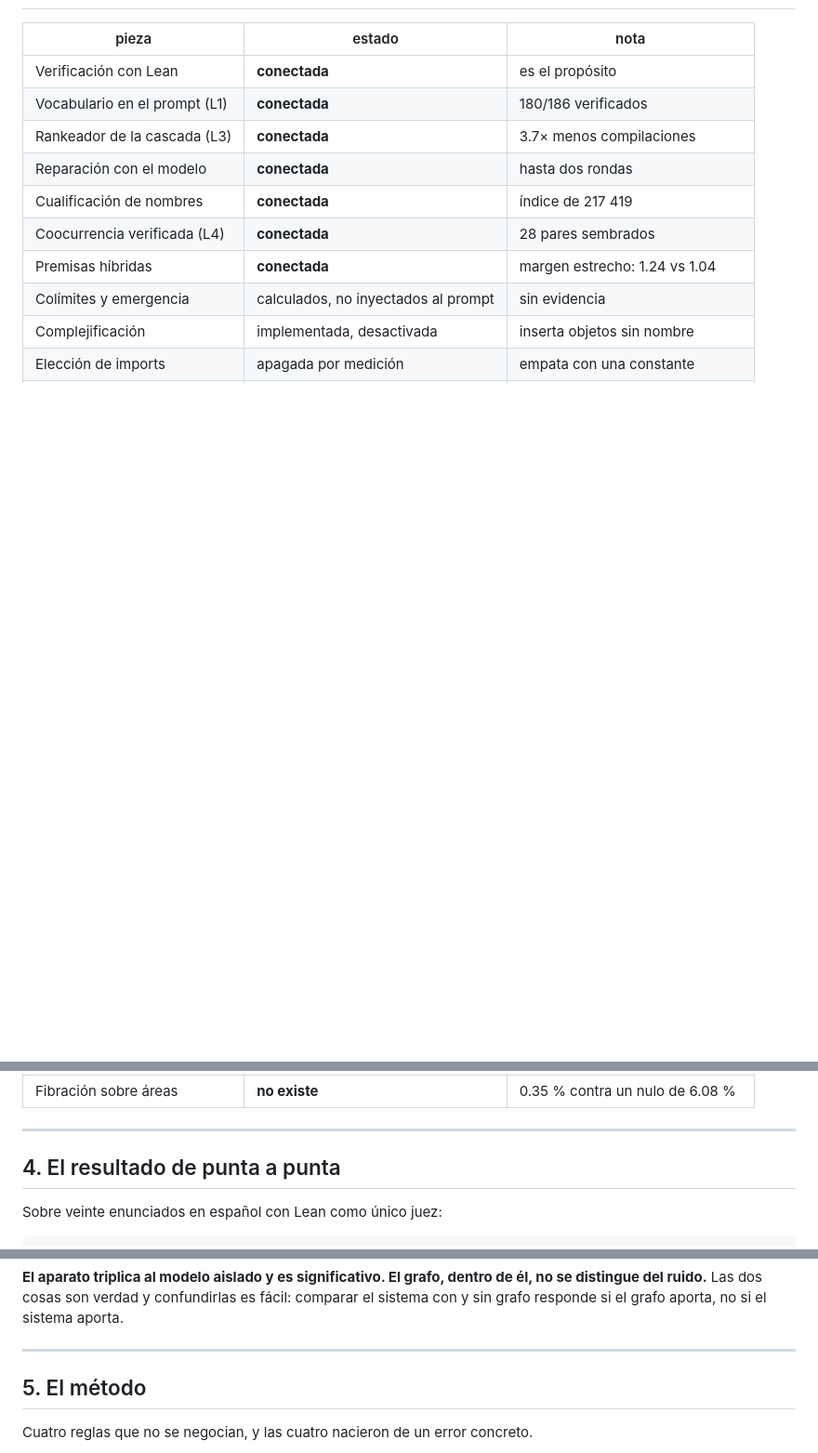
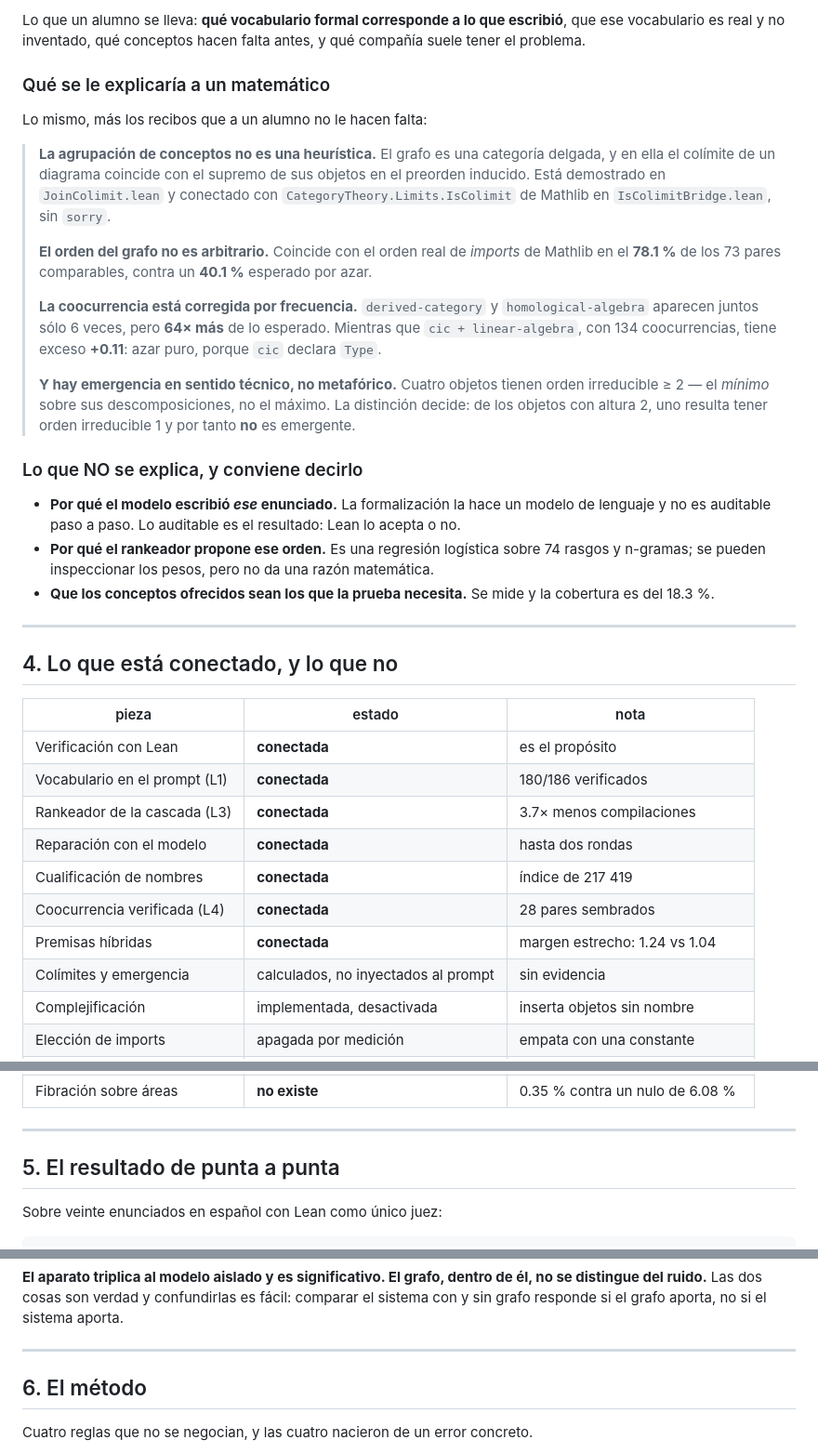
Before and after one commit to metamatematico/Metamatematico---Razonamiento-Formal-con-Lean, a Markdown page: ARQUITECTURA.md, 3 parts joined by grey strips. Shown at 93% size. GitHub-like rendering; blank space fills up the shorter version.

```diff
--- a/ARQUITECTURA.md
+++ b/ARQUITECTURA.md
@@ -236,3 +304,45 @@ algo de `Nat.` activaba tres conceptos a la vez.
+Lo que un alumno se lleva: **qué vocabulario formal corresponde a lo que
+escribió**, que ese vocabulario es real y no inventado, qué conceptos hacen
+falta antes, y qué compañía suele tener el problema.
+
+### Qué se le explicaría a un matemático
+
+Lo mismo, más los recibos que a un alumno no le hacen falta:
+
+> **La agrupación de conceptos no es una heurística.** El grafo es una
+> categoría delgada, y en ella el colímite de un diagrama coincide con el
+> supremo de sus objetos en el preorden inducido. Está demostrado en
+> `JoinColimit.lean` y conectado con `CategoryTheory.Limits.IsColimit` de
+> Mathlib en `IsColimitBridge.lean`, sin `sorry`.
+>
+> **El orden del grafo no es arbitrario.** Coincide con el orden real de
+> *imports* de Mathlib en el **78.1 %** de los 73 pares comparables, contra un
+> **40.1 %** esperado por azar.
+>
+> **La coocurrencia está corregida por frecuencia.** `derived-category` y
+> `homological-algebra` aparecen juntos sólo 6 veces, pero **64× más** de lo
+> esperado. Mientras que `cic + linear-algebra`, con 134 coocurrencias, tiene
+> exceso **+0.11**: azar puro, porque `cic` declara `Type`.
+>
+> **Y hay emergencia en sentido técnico, no metafórico.** Cuatro objetos tienen
+> orden irreducible ≥ 2 — el *mínimo* sobre sus descomposiciones, no el máximo.
+> La distinción decide: de los objetos con altura 2, uno resulta tener orden
+> irreducible 1 y por tanto **no** es emergente.
+
+### Lo que NO se explica, y conviene decirlo
+
+- **Por qué el modelo escribió *ese* enunciado.** La formalización la hace un
+  modelo de lenguaje y no es auditable paso a paso. Lo auditable es el
+  resultado: Lean lo acepta o no.
+- **Por qué el rankeador propone ese orden.** Es una regresión logística sobre
+  74 rasgos y n-gramas; se pueden inspeccionar los pesos, pero no da una razón
+  matemática.
+- **Que los conceptos ofrecidos sean los que la prueba necesita.** Se mide y la
+  cobertura es del 18.3 %.
+
+---
+
+## 4. Lo que está conectado, y lo que no
 
 | pieza | estado | nota |
 |---|---|---|
@@ -252,7 +362,7 @@ algo de `Nat.` activaba tres conceptos a la vez.
 
 ---
 
-## 4. El resultado de punta a punta
+## 5. El resultado de punta a punta
 
 Sobre veinte enunciados en español con Lean como único juez:
 
@@ -274,7 +384,7 @@ sistema aporta.
 
 ---
 
-## 5. El método
+## 6. El método
 
 Cuatro reglas que no se negocian, y las cuatro nacieron de un error concreto.
 
```
Also changed, not shown: other parts of ARQUITECTURA.md (+71 -3 lines).
